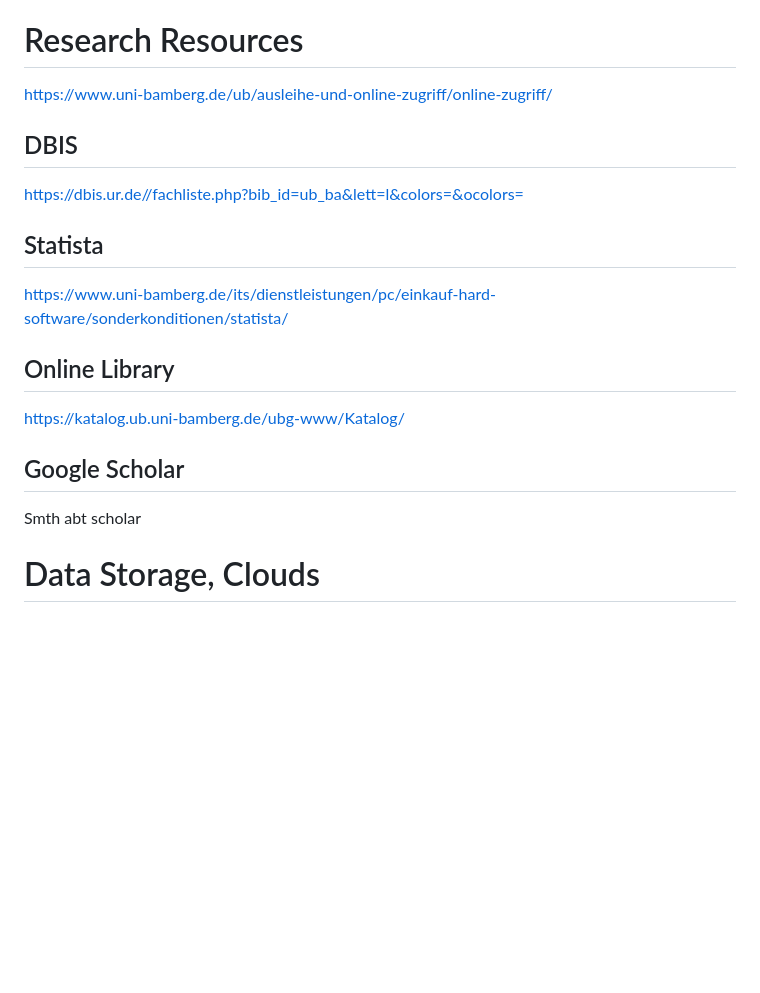
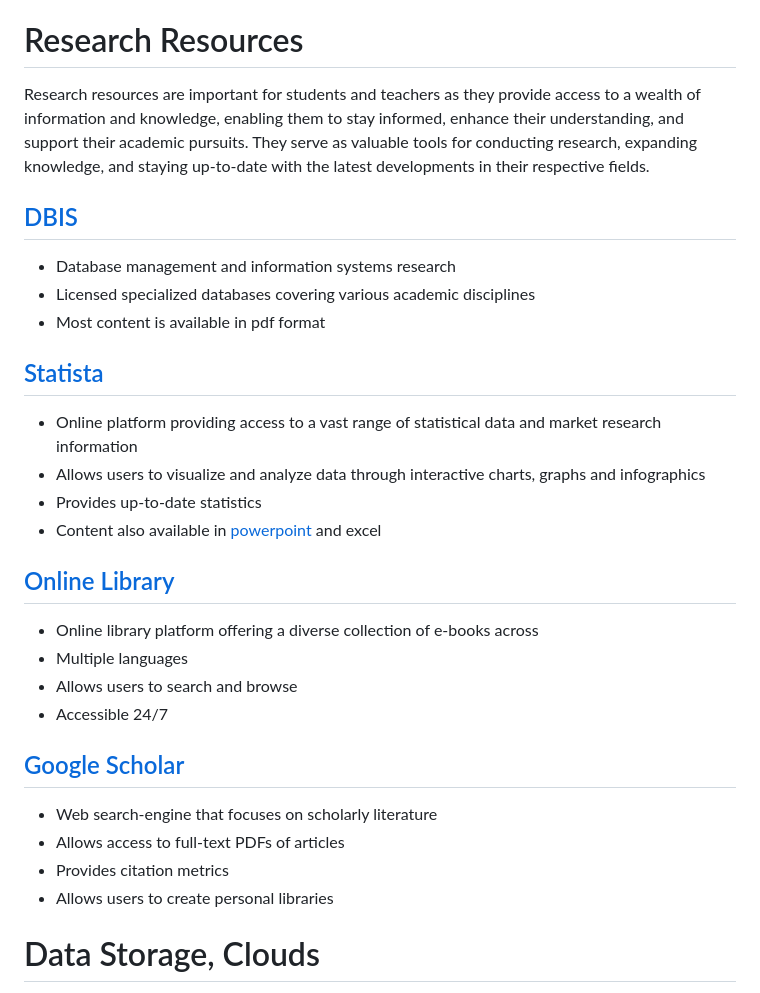
Before and after one commit to digital-work-lab/handbook, a Markdown page: docs/lab_basics/it_sytems.md, the part around the change. GitHub-like rendering; blank space fills up the shorter version.

Commit message:
Added content to "Research Resources"

```diff
--- a/docs/lab_basics/it_sytems.md
+++ b/docs/lab_basics/it_sytems.md
@@ -240,22 +240,37 @@ https://www.uni-bamberg.de/its/dienstleistungen/pc/einkauf-hard-software/sonderk
 
 # Research Resources
 
-https://www.uni-bamberg.de/ub/ausleihe-und-online-zugriff/online-zugriff/
+Research resources are important for students and teachers as they provide access to a wealth of information and knowledge, enabling them to stay informed, enhance their understanding, and support their academic pursuits.
+They serve as valuable tools for conducting research, expanding knowledge, and staying up-to-date with the latest developments in their respective fields.
 
-## DBIS
 
-https://dbis.ur.de//fachliste.php?bib_id=ub_ba&lett=l&colors=&ocolors=
+## [DBIS](https://dbis.ur.de//fachliste.php?bib_id=ub_ba&lett=l&colors=&ocolors=)
++ Database management and information systems research
++ Licensed specialized databases covering various academic disciplines
++ Most content is available in pdf format
 
-## Statista
 
-https://www.uni-bamberg.de/its/dienstleistungen/pc/einkauf-hard-software/sonderkonditionen/statista/
 
-## Online Library
+## [Statista](https://www.uni-bamberg.de/its/dienstleistungen/pc/einkauf-hard-software/sonderkonditionen/statista/)
++ Online platform providing access to a vast range of statistical data and market research information
++ Allows users to visualize and analyze data through interactive charts, graphs and infographics
++ Provides up-to-date statistics
++ Content also available in [powerpoint](#Powerpoint) and excel
 
-https://katalog.ub.uni-bamberg.de/ubg-www/Katalog/
+## [Online Library](https://katalog.ub.uni-bamberg.de/ubg-www/Katalog/)
++ Online library platform offering a diverse collection of e-books across
++ Multiple languages
++ Allows users to search and browse
++ Accessible 24/7
 
-## Google Scholar
-Smth abt scholar
+
+
+## [Google Scholar](https://www.uni-bamberg.de/ub/fuer-schuelerinnen-und-schueler/erfolgreich-recherchieren/)
++ Web search-engine that focuses on scholarly literature
++ Allows access to full-text PDFs of articles
++ Provides citation metrics
++ Allows users to create personal libraries
+
 
 # Data Storage, Clouds
 
```
